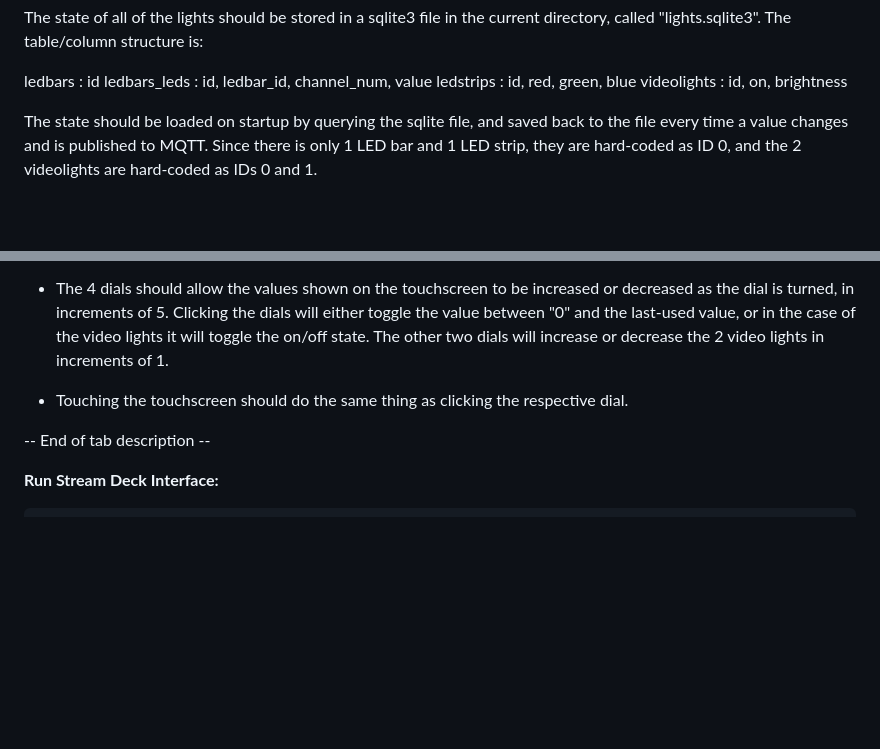
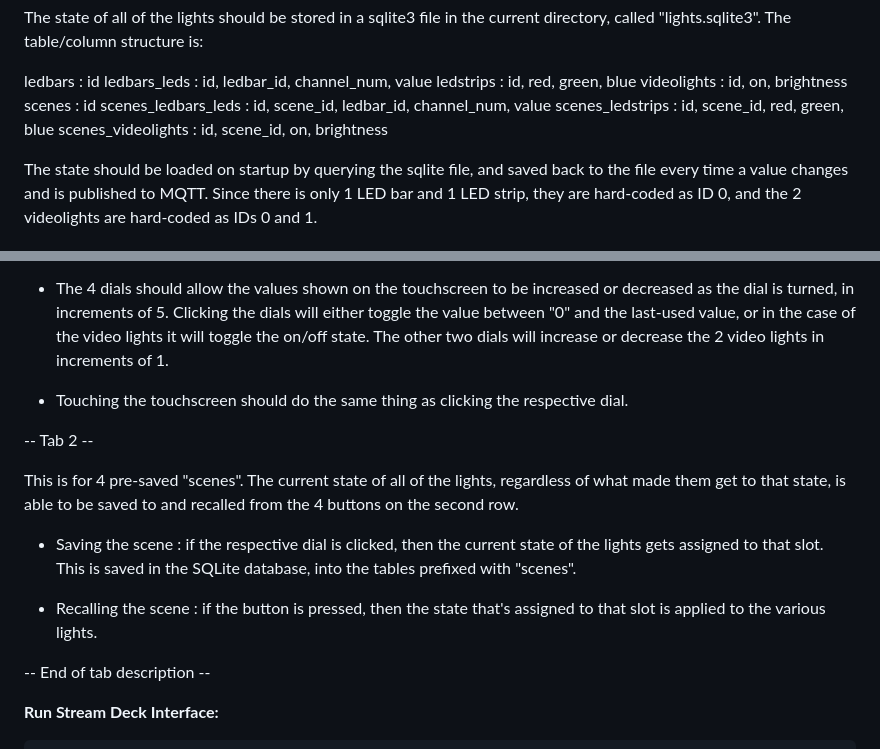
Before and after one commit to magicmonkey/office_lights, a Markdown page: README.md, 2 parts joined by grey strips. GitHub-like rendering; blank space fills up the shorter version.

Commit message:
Instructions for implementing a "saved scenes" functionality

```diff
--- a/README.md
+++ b/README.md
@@ -42,6 +42,10 @@ ledbars : id
 ledbars_leds : id, ledbar_id, channel_num, value
 ledstrips : id, red, green, blue
 videolights : id, on, brightness
+scenes : id
+scenes_ledbars_leds : id, scene_id, ledbar_id, channel_num, value
+scenes_ledstrips : id, scene_id, red, green, blue
+scenes_videolights : id, scene_id, on, brightness
 
 The state should be loaded on startup by querying the sqlite file, and saved back to the file every time a value changes and is published to MQTT.  Since there is only 1 LED bar and 1 LED strip, they are hard-coded as ID 0, and the 2 videolights are hard-coded as IDs 0 and 1.
 
@@ -107,6 +111,14 @@ The UI on the streamdeck should work like this:
 
 * Touching the touchscreen should do the same thing as clicking the respective dial.
 
+-- Tab 2 --
+
+This is for 4 pre-saved "scenes".  The current state of all of the lights, regardless of what made them get to that state, is able to be saved to and recalled from the 4 buttons on the second row.
+
+* Saving the scene : if the respective dial is clicked, then the current state of the lights gets assigned to that slot.  This is saved in the SQLite database, into the tables prefixed with "scenes".
+
+* Recalling the scene : if the button is pressed, then the state that's assigned to that slot is applied to the various lights.
+
 -- End of tab description --
 
 **Run Stream Deck Interface:**
```
